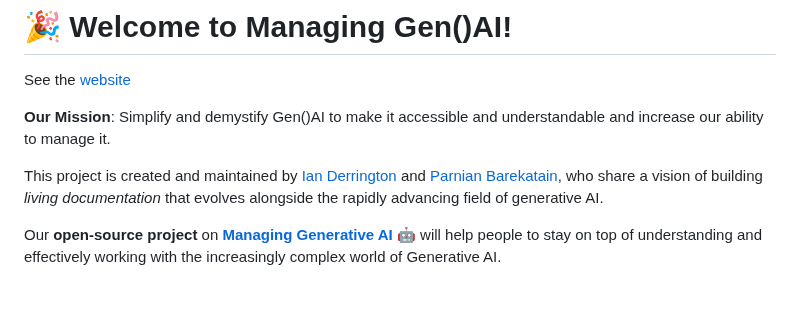
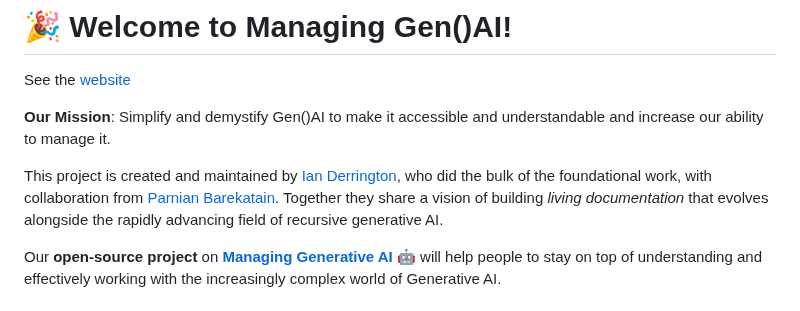
Before and after one commit to ianderrington/genai, a Markdown page: README.md, the part around the change. GitHub-like rendering.

Commit message:
docs: update attribution to acknowledge Ian's foundational work
Be transparent that Ian did the bulk of the foundational work on this project,
with Parnian contributing as a collaborator.

Co-Authored-By: Parnian Barekatain <ba.parnian10+42@gmail.com>

```diff
--- a/README.md
+++ b/README.md
@@ -4,7 +4,7 @@ See the [website](https://www.managen.ai)
 
 **Our Mission**: Simplify and demystify Gen()AI to make it accessible and understandable and increase our ability to manage it.
 
-This project is created and maintained by [Ian Derrington](https://github.com/ianderrington) and [Parnian Barekatain](https://github.com/Awesome-as-always), who share a vision of building *living documentation* that evolves alongside the rapidly advancing field of generative AI.
+This project is created and maintained by [Ian Derrington](https://github.com/ianderrington), who did the bulk of the foundational work, with collaboration from [Parnian Barekatain](https://github.com/Awesome-as-always). Together they share a vision of building *living documentation* that evolves alongside the rapidly advancing field of recursive generative AI.
 
 Our **open-source project** on [**Managing Generative AI**](https://www.managen.ai) 🤖 will help people to stay on top of understanding and effectively working with the increasingly complex world of Generative AI.
 
```
